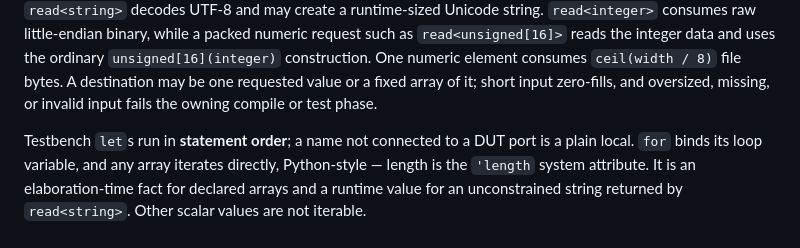
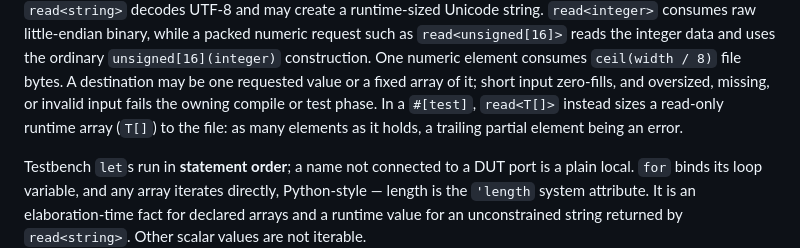
Before and after one commit to Siox-lang/siox-paper, a Markdown page: docs/language.md, the part around the change. GitHub-like rendering.

```diff
--- a/docs/language.md
+++ b/docs/language.md
@@ -3566,7 +3566,9 @@ packed numeric request such as `read<unsigned[16]>` reads the integer data and
 uses the ordinary `unsigned[16](integer)` construction. One numeric element
 consumes `ceil(width / 8)` file bytes. A destination may be one requested value
 or a fixed array of it; short input zero-fills, and oversized, missing, or
-invalid input fails the owning compile or test phase.
+invalid input fails the owning compile or test phase. In a `#[test]`,
+`read<T[]>` instead sizes a read-only runtime array (`T[]`) to the file: as
+many elements as it holds, a trailing partial element being an error.
 
 Testbench `let`s run in **statement order**; a name not connected to a DUT
 port is a plain local. `for` binds its loop variable, and any array iterates
```
Also changed, not shown: docs/interoperability.md (+14 -0 lines).
